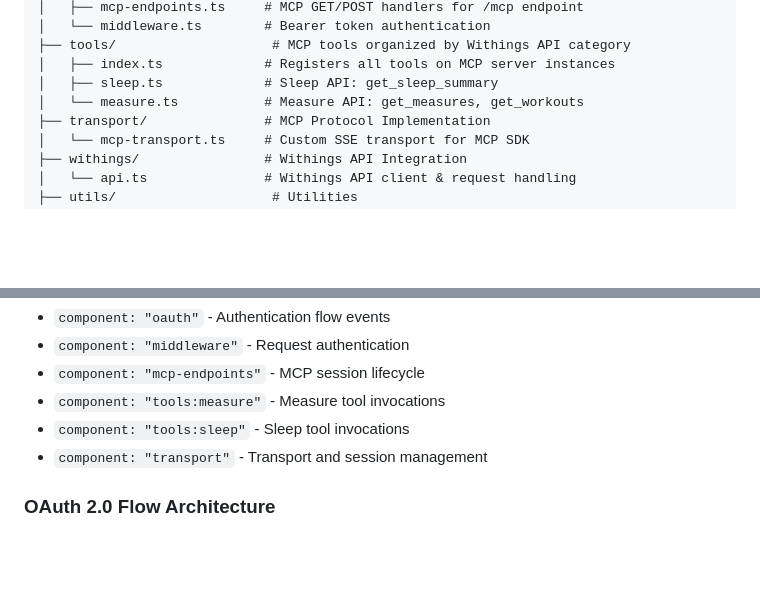
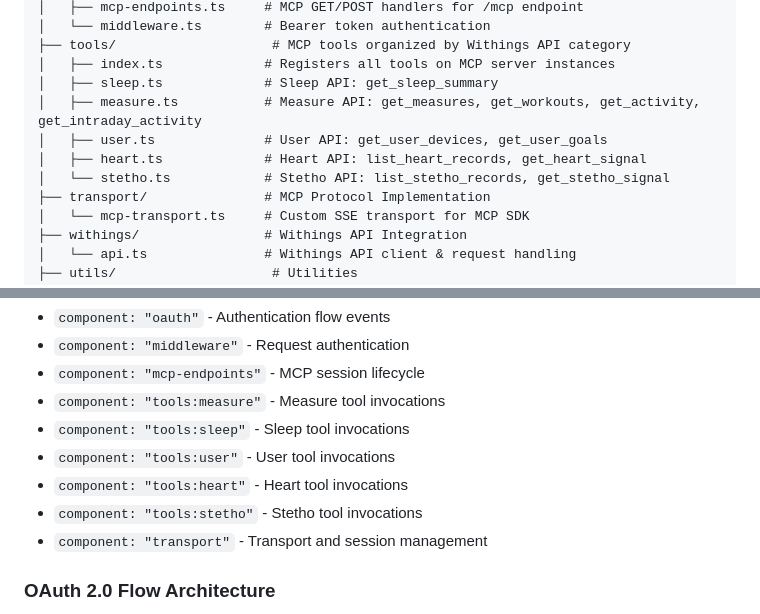
Before and after one commit to akutishevsky/withings-mcp, a Markdown page: CLAUDE.md, 2 parts joined by grey strips. GitHub-like rendering; blank space fills up the shorter version.

Commit message:
feat: update tools section in CLAUDE.md to include new APIs for activity and stetho

```diff
--- a/CLAUDE.md
+++ b/CLAUDE.md
@@ -43,7 +43,10 @@ src/
 ├── tools/                    # MCP tools organized by Withings API category
 │   ├── index.ts             # Registers all tools on MCP server instances
 │   ├── sleep.ts             # Sleep API: get_sleep_summary
-│   └── measure.ts           # Measure API: get_measures, get_workouts
+│   ├── measure.ts           # Measure API: get_measures, get_workouts, get_activity, get_intraday_activity
+│   ├── user.ts              # User API: get_user_devices, get_user_goals
+│   ├── heart.ts             # Heart API: list_heart_records, get_heart_signal
+│   └── stetho.ts            # Stetho API: list_stetho_records, get_stetho_signal
 ├── transport/               # MCP Protocol Implementation
 │   └── mcp-transport.ts     # Custom SSE transport for MCP SDK
 ├── withings/                # Withings API Integration
@@ -82,6 +85,9 @@ Each module creates a child logger with context:
 - `component: "mcp-endpoints"` - MCP session lifecycle
 - `component: "tools:measure"` - Measure tool invocations
 - `component: "tools:sleep"` - Sleep tool invocations
+- `component: "tools:user"` - User tool invocations
+- `component: "tools:heart"` - Heart tool invocations
+- `component: "tools:stetho"` - Stetho tool invocations
 - `component: "transport"` - Transport and session management
 
 ### OAuth 2.0 Flow Architecture
```
